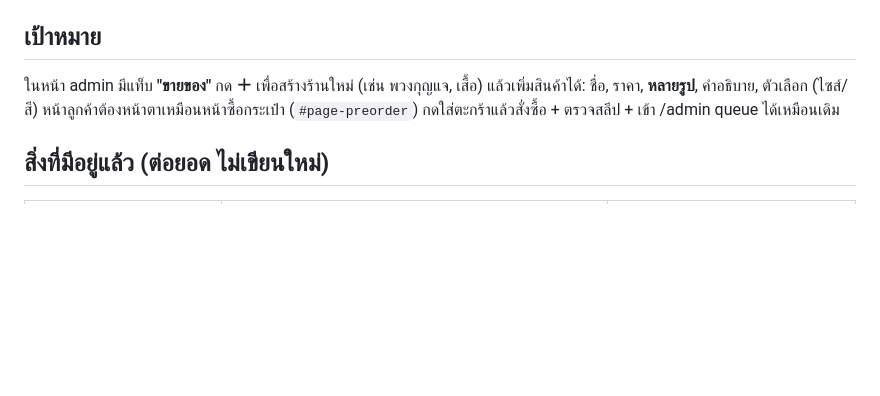
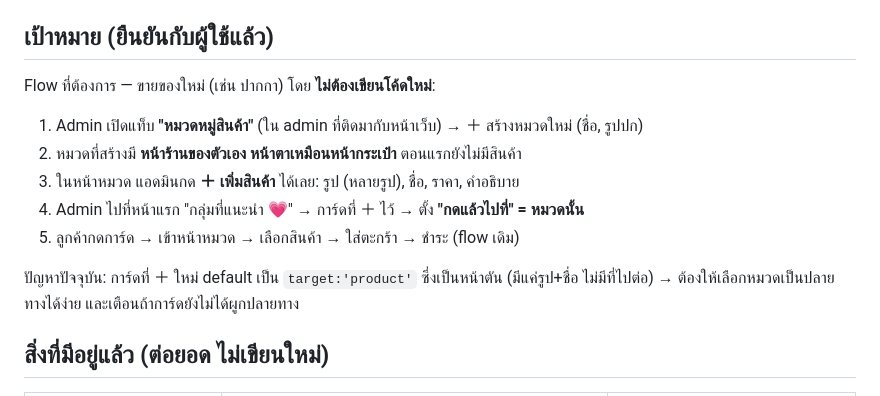
Before and after one commit to ITTXD/helloxglitter-portfolio, a Markdown page: docs/PLAN-shop-builder.md, the part around the change. GitHub-like rendering; blank space fills up the shorter version.

Commit message:
docs(plan): confirm category-tab flow

```diff
--- a/docs/PLAN-shop-builder.md
+++ b/docs/PLAN-shop-builder.md
@@ -13,10 +13,16 @@ Branch: `feat/shop-builder`
 - `/admin/` (Full Portal, `public/admin/*`) ไม่ใช่เป้าหมายหลัก ใช้ API เดียวกัน
 - รูปแบบข้อมูลเดิม (`preview_cards`, `categories`, `custom_products`) ต้องเข้ากันได้ย้อนหลัง
 
-## เป้าหมาย
-ในหน้า admin มีแท็บ **"ขายของ"** กด **＋** เพื่อสร้างร้านใหม่ (เช่น พวงกุญแจ, เสื้อ) แล้วเพิ่มสินค้าได้:
-ชื่อ, ราคา, **หลายรูป**, คำอธิบาย, ตัวเลือก (ไซส์/สี) หน้าลูกค้าต้องหน้าตาเหมือนหน้าซื้อกระเป๋า
-(`#page-preorder`) กดใส่ตะกร้าแล้วสั่งซื้อ + ตรวจสลีป + เข้า /admin queue ได้เหมือนเดิม
+## เป้าหมาย (ยืนยันกับผู้ใช้แล้ว)
+Flow ที่ต้องการ — ขายของใหม่ (เช่น ปากกา) โดย **ไม่ต้องเขียนโค้ดใหม่**:
+1. Admin เปิดแท็บ **"หมวดหมู่สินค้า"** (ใน admin ที่ติดมากับหน้าเว็บ) → ＋ สร้างหมวดใหม่ (ชื่อ, รูปปก)
+2. หมวดที่สร้างมี **หน้าร้านของตัวเอง หน้าตาเหมือนหน้ากระเป๋า** ตอนแรกยังไม่มีสินค้า
+3. ในหน้าหมวด แอดมินกด **＋ เพิ่มสินค้า** ได้เลย: รูป (หลายรูป), ชื่อ, ราคา, คำอธิบาย
+4. Admin ไปที่หน้าแรก "กลุ่มที่แนะนำ 💗" → การ์ดที่ ＋ ไว้ → ตั้ง **"กดแล้วไปที่" = หมวดนั้น**
+5. ลูกค้ากดการ์ด → เข้าหน้าหมวด → เลือกสินค้า → ใส่ตะกร้า → ชำระ (flow เดิม)
+
+ปัญหาปัจจุบัน: การ์ดที่ ＋ ใหม่ default เป็น `target:'product'` ซึ่งเป็นหน้าตัน (มีแค่รูป+ชื่อ ไม่มีที่ไปต่อ)
+→ ต้องให้เลือกหมวดเป็นปลายทางได้ง่าย และเตือนถ้าการ์ดยังไม่ได้ผูกปลายทาง
 
 ## สิ่งที่มีอยู่แล้ว (ต่อยอด ไม่เขียนใหม่)
 | ส่วน | ที่อยู่ | สถานะ |
```
